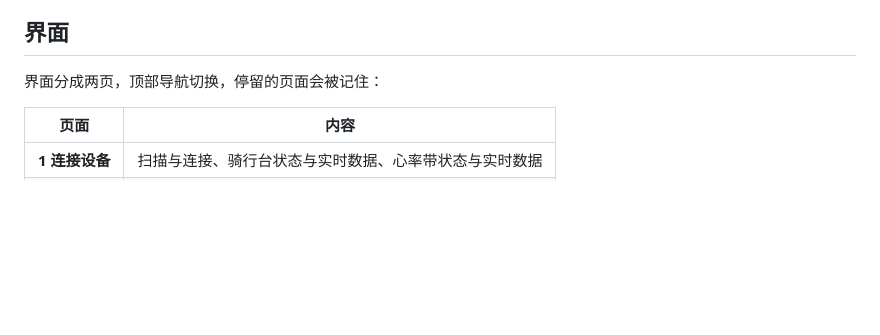
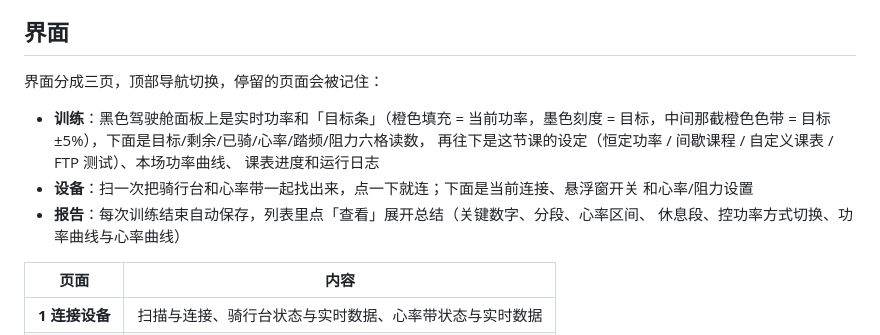
Before and after one commit to 1647790440/ibike-trainer, a Markdown page: README.md, the part around the change. Drawn GitHub-style; blank space fills up the shorter version.

```diff
--- a/README.md
+++ b/README.md
@@ -96,7 +96,16 @@ cd ibike-trainer
 
 ## 界面
 
-界面分成两页，顶部导航切换，停留的页面会被记住：
+界面分成三页，顶部导航切换，停留的页面会被记住：
+
+- **训练**：黑色驾驶舱面板上是实时功率和「目标条」（橙色填充 = 当前功率，墨色刻度 =
+  目标，中间那截橙色色带 = 目标 ±5%），下面是目标/剩余/已骑/心率/踏频/阻力六格读数，
+  再往下是这节课的设定（恒定功率 / 间歇课程 / 自定义课表 / FTP 测试）、本场功率曲线、
+  课表进度和运行日志
+- **设备**：扫一次把骑行台和心率带一起找出来，点一下就连；下面是当前连接、悬浮窗开关
+  和心率/阻力设置
+- **报告**：每次训练结束自动保存，列表里点「查看」展开总结（关键数字、分段、心率区间、
+  休息段、控功率方式切换、功率曲线与心率曲线）
 
 | 页面 | 内容 |
 |---|---|
```
Also changed, not shown: docs/design-notes.md (+20 -0 lines), docs/screenshot-train.png (added), 6 other files.
